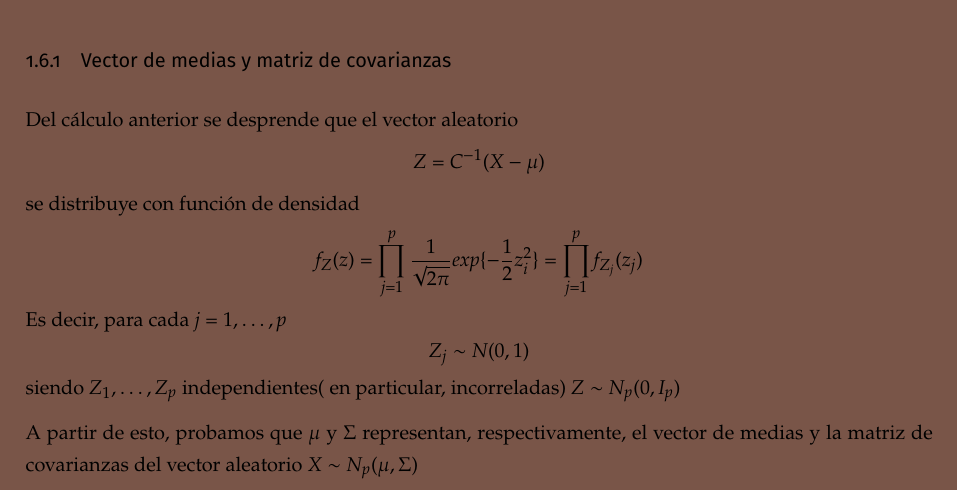
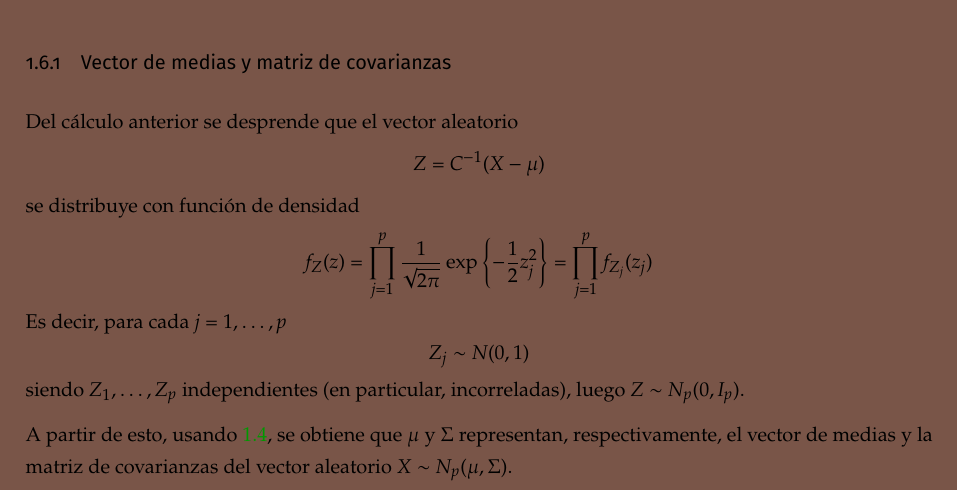
Before and after one commit to libreim/apuntesDGIIM, a LaTeX document (EMV/emv.tex, which reads EMV/apuntes.tex): part of page 14 of 15, cut so that both start at the same text. Compiled offline with pdfLaTeX.

Commit message:
EMV: cambios en la sección sobre la media y covarianza de una DNM

```diff
--- a/EMV/apuntes.tex
+++ b/EMV/apuntes.tex
@@ -428,15 +428,15 @@ Por tanto, podemos escribir:
 \subsubsection{Vector de medias y matriz de covarianzas}
 Del cálculo anterior se desprende que el vector aleatorio $$Z = C^{-1}(X-\mu)$$ se distribuye con función de densidad
 \[
-f_Z(z) = \prod_{j = 1}^p \frac{1}{\sqrt{2\pi}}exp\{-\frac{1}{2}z_i^2\} = \prod_{j=1}^p f_{Z_j}(z_j)
+f_Z(z) = \prod_{j = 1}^p \frac{1}{\sqrt{2\pi}}\exp\left\{-\frac{1}{2}z_j^2\right\} = \prod_{j=1}^p f_{Z_j}(z_j)
 \]
 Es decir, para cada $j = 1,\dots, p$
 \[
 Z_j \sim N(0,1)
 \]
-siendo $Z_1,\dots,Z_p$ independientes( en particular, incorreladas) $Z \sim N_p(0,I_p)$
+siendo $Z_1,\dots,Z_p$ independientes (en particular, incorreladas), luego $Z \sim N_p(0,I_p)$.
 
-A partir de esto, probamos que $\mu$ y $\Sigma$ representan, respectivamente, el vector de medias y la matriz de covarianzas del vector aleatorio $X \sim N_p(\mu,\Sigma)$
+A partir de esto, usando \ref{cambiovariablealeatoria}, se obtiene que $\mu$ y $\Sigma$ representan, respectivamente, el vector de medias y la matriz de covarianzas del vector aleatorio $X \sim N_p(\mu,\Sigma)$.
 
 \subsubsection{Propiedades}
 \begin{enumerate}
```
Also changed, not shown: EMV/apuntes.tex (2 more changed lines).
